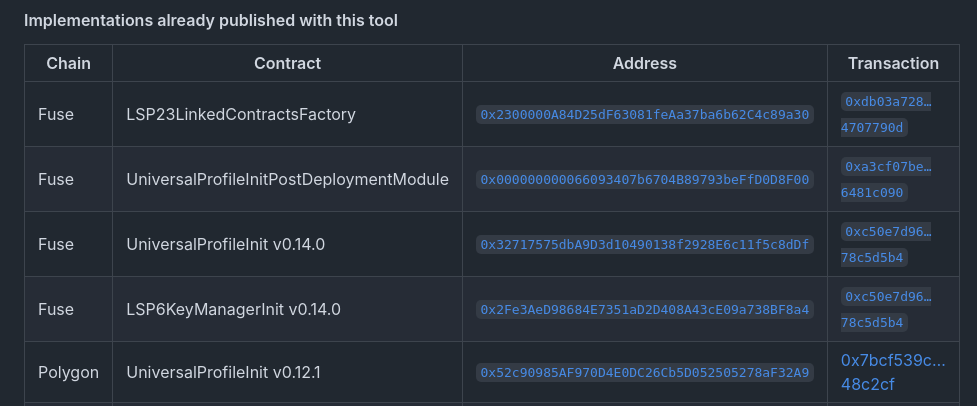
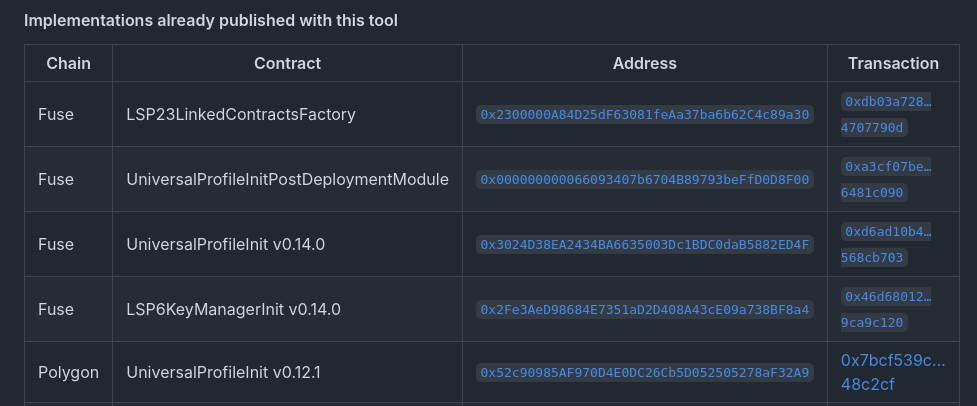
Before and after one commit to ChainIntegrate/Cross_Chain, a Markdown page: README.md, the part around the change. GitHub-like rendering.

Commit message:
fix: addresses and transactions

```diff
--- a/README.md
+++ b/README.md
@@ -18,8 +18,8 @@ LUKSO published its implementations through Nick's deterministic deployment prox
 |---|---|---|---|
 | Fuse | LSP23LinkedContractsFactory | [`0x2300000A84D25dF63081feAa37ba6b62C4c89a30`](https://explorer.fuse.io/address/0x2300000A84D25dF63081feAa37ba6b62C4c89a30) | [`0xdb03a728…4707790d`](https://explorer.fuse.io/tx/0xdb03a728f94fe69231978d433ee471efb79e2c9c33c3fd9ca4cb83314707790d) |
 | Fuse | UniversalProfileInitPostDeploymentModule | [`0x000000000066093407b6704B89793beFfD0D8F00`](https://explorer.fuse.io/address/0x000000000066093407b6704B89793beFfD0D8F00) | [`0xa3cf07be…6481c090`](https://explorer.fuse.io/tx/0xa3cf07be2afb20b956b782ed22ba8120792eececae8d1f22ce0ee63d6481c090) |
-| Fuse | UniversalProfileInit v0.14.0 | [`0x32717575dbA9D3d10490138f2928E6c11f5c8dDf`](https://explorer.fuse.io/address/0x32717575dbA9D3d10490138f2928E6c11f5c8dDf) | [`0xc50e7d96…78c5d5b4`](https://explorer.fuse.io/tx/0xc50e7d9657685d3c2efb73c7aca19c0511cf52f05fdcbbae5e488ccc78c5d5b4) |
-| Fuse | LSP6KeyManagerInit v0.14.0 | [`0x2Fe3AeD98684E7351aD2D408A43cE09a738BF8a4`](https://explorer.fuse.io/address/0x2Fe3AeD98684E7351aD2D408A43cE09a738BF8a4) | [`0xc50e7d96…78c5d5b4`](https://explorer.fuse.io/tx/0xc50e7d9657685d3c2efb73c7aca19c0511cf52f05fdcbbae5e488ccc78c5d5b4) |
+| Fuse | UniversalProfileInit v0.14.0 | [`0x3024D38EA2434BA6635003Dc1BDC0daB5882ED4F`](https://explorer.fuse.io/address/0x3024D38EA2434BA6635003Dc1BDC0daB5882ED4F) | [`0xd6ad10b4…568cb703`](https://explorer.fuse.io/tx/0xd6ad10b43c68eb4c6daa3ae3a948c2f29ebc331f734bbf18add265d3568cb703) |
+| Fuse | LSP6KeyManagerInit v0.14.0 | [`0x2Fe3AeD98684E7351aD2D408A43cE09a738BF8a4`](https://explorer.fuse.io/address/0x2Fe3AeD98684E7351aD2D408A43cE09a738BF8a4) | [`0x46d68012…9ca9c120`](https://explorer.fuse.io/tx/0x46d680122b0c8bf183b7218c6e8cfbc93eefca9180d86c4181d78d3a9ca9c120) |
 | Polygon | UniversalProfileInit v0.12.1 | [`0x52c90985AF970D4E0DC26Cb5D052505278aF32A9`](https://polygonscan.com/address/0x52c90985AF970D4E0DC26Cb5D052505278aF32A9) | [0x7bcf539c…48c2cf](https://polygonscan.com/tx/0x7bcf539c9ab67814df727e597e398c6e661ac06befbe63d8b30d7c08f148c2cf) |
 | Polygon | LSP6KeyManagerInit v0.12.1 | [`0xa75684d7D048704a2DB851D05Ba0c3cbe226264C`](https://polygonscan.com/address/0xa75684d7D048704a2DB851D05Ba0c3cbe226264C) | [0xb29fae94…83bce8](https://polygonscan.com/tx/0xb29fae94613fd890eef5e4be4b193615aec8795143aae774ea6e8d424383bce8) |
 
```
